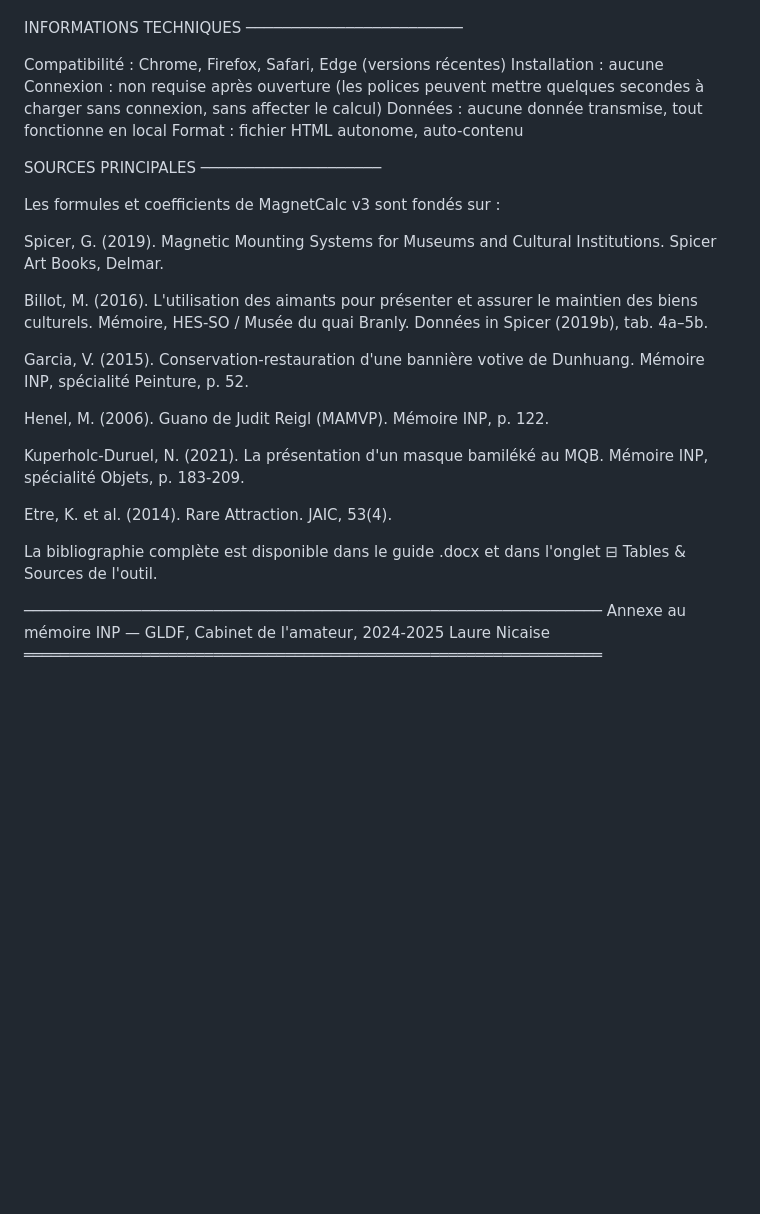
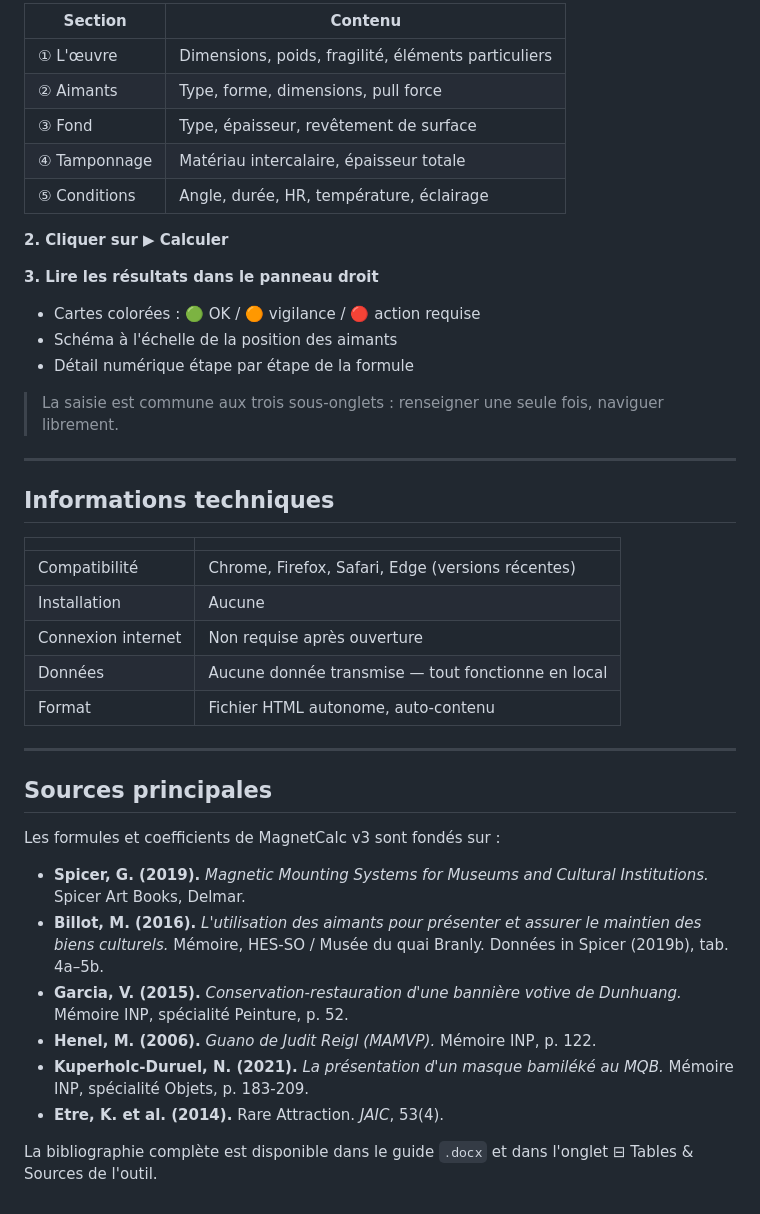
Before and after one commit to laurenicaise-sys/MagnetCalc, a Markdown page: README.md, the part around one of its changes. GitHub-like rendering; blank space fills up the shorter version.

Commit message:
README.md
A lire avant utilisation du logiciel

```diff
--- a/README.md
+++ b/README.md
@@ -98,45 +73,44 @@ COMMENT UTILISER LE CALCULATEUR
 
+| Section | Contenu |
+|---|---|
+| ① L'œuvre | Dimensions, poids, fragilité, éléments particuliers |
+| ② Aimants | Type, forme, dimensions, pull force |
+| ③ Fond | Type, épaisseur, revêtement de surface |
+| ④ Tamponnage | Matériau intercalaire, épaisseur totale |
+| ⑤ Conditions | Angle, durée, HR, température, éclairage |
 
-INFORMATIONS TECHNIQUES
-────────────────────────
+**2. Cliquer sur ▶ Calculer**
 
-  Compatibilité    : Chrome, Firefox, Safari, Edge (versions récentes)
-  Installation     : aucune
-  Connexion        : non requise après ouverture
-                     (les polices peuvent mettre quelques secondes à
-                     charger sans connexion, sans affecter le calcul)
-  Données          : aucune donnée transmise, tout fonctionne en local
-  Format           : fichier HTML autonome, auto-contenu
+**3. Lire les résultats dans le panneau droit**
+- Cartes colorées : 🟢 OK / 🟠 vigilance / 🔴 action requise
+- Schéma à l'échelle de la position des aimants
+- Détail numérique étape par étape de la formule
 
+> La saisie est commune aux trois sous-onglets : renseigner une seule fois, naviguer librement.
 
-SOURCES PRINCIPALES
-────────────────────
+---
+
+## Informations techniques
+
+| | |
+|---|---|
+| Compatibilité | Chrome, Firefox, Safari, Edge (versions récentes) |
+| Installation | Aucune |
+| Connexion internet | Non requise après ouverture |
+| Données | Aucune donnée transmise — tout fonctionne en local |
+| Format | Fichier HTML autonome, auto-contenu |
+
+---
+
+## Sources principales
 
 Les formules et coefficients de MagnetCalc v3 sont fondés sur :
 
-  Spicer, G. (2019). Magnetic Mounting Systems for Museums and
-    Cultural Institutions. Spicer Art Books, Delmar.
+- **Spicer, G. (2019).** *Magnetic Mounting Systems for Museums and Cultural Institutions.* Spicer Art Books, Delmar.
+- **Billot, M. (2016).** *L'utilisation des aimants pour présenter et assurer le maintien des biens culturels.* Mémoire, HES-SO / Musée du quai Branly. Données in Spicer (2019b), tab. 4a–5b.
+- **Garcia, V. (2015).** *Conservation-restauration d'une bannière votive de Dunhuang.* Mémoire INP, spécialité Peinture, p. 52.
+- **Henel, M. (2006).** *Guano de Judit Reigl (MAMVP).* Mémoire INP, p. 122.
+- **Kuperholc-Duruel, N. (2021).** *La présentation d'un masque bamiléké au MQB.* Mémoire INP, spécialité Objets, p. 183-209.
+- **Etre, K. et al. (2014).** Rare Attraction. *JAIC*, 53(4).
 
-  Billot, M. (2016). L'utilisation des aimants pour présenter et
-    assurer le maintien des biens culturels. Mémoire, HES-SO /
-    Musée du quai Branly. Données in Spicer (2019b), tab. 4a–5b.
-
-  Garcia, V. (2015). Conservation-restauration d'une bannière
-    votive de Dunhuang. Mémoire INP, spécialité Peinture, p. 52.
-
-  Henel, M. (2006). Guano de Judit Reigl (MAMVP). Mémoire INP,
-    p. 122.
-
-  Kuperholc-Duruel, N. (2021). La présentation d'un masque
-    bamiléké au MQB. Mémoire INP, spécialité Objets, p. 183-209.
-
-  Etre, K. et al. (2014). Rare Attraction. JAIC, 53(4).
-
-La bibliographie complète est disponible dans le guide .docx et
-dans l'onglet ⊟ Tables & Sources de l'outil.
-
-
-────────────────────────────────────────────────────────────────
-  Annexe au mémoire INP — GLDF, Cabinet de l'amateur, 2024-2025
-  Laure Nicaise
-════════════════════════════════════════════════════════════════
+La bibliographie complète est disponible dans le guide `.docx` et dans l'onglet ⊟ Tables & Sources de l'outil.
```
Also changed, not shown: other parts of README.md (+47 -72 lines).
